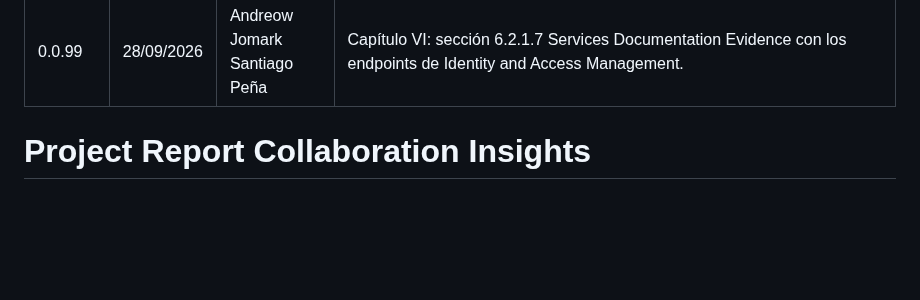
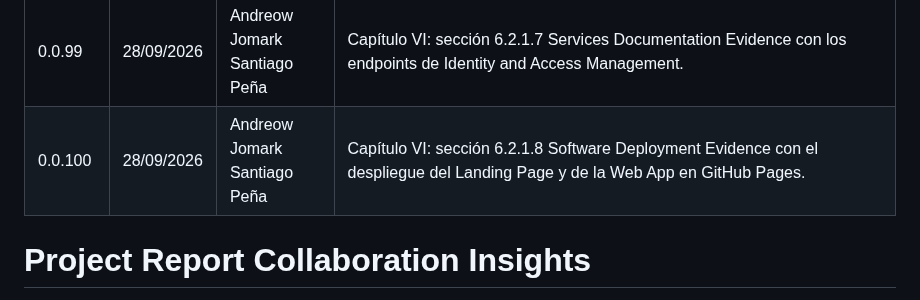
Before and after one commit to OsoTerra-IoT/OsoTerra---Project-Report, a Markdown page: versions.md, the part around the change. Drawn GitHub-style; blank space fills up the shorter version.

```diff
--- a/versions.md
+++ b/versions.md
@@ -85,6 +85,7 @@
 | 0.0.97 | 28/09/2026 | Andreow Jomark Santiago Peña | Capítulo VI: sección 6.2.1.5 Testing Suite Evidence con las pruebas del RESTful API y de la Web App y el .feature de TS01. |
 | 0.0.98 | 28/09/2026 | Andreow Jomark Santiago Peña | Capítulo VI: sección 6.2.1.6 Execution Evidence con capturas del Landing Page y de la Web App publicados. |
 | 0.0.99 | 28/09/2026 | Andreow Jomark Santiago Peña | Capítulo VI: sección 6.2.1.7 Services Documentation Evidence con los endpoints de Identity and Access Management. |
+| 0.0.100 | 28/09/2026 | Andreow Jomark Santiago Peña | Capítulo VI: sección 6.2.1.8 Software Deployment Evidence con el despliegue del Landing Page y de la Web App en GitHub Pages. |
 
 # Project Report Collaboration Insights
 
```
Also changed, not shown: chapters/chapter6.md (+12 -0 lines), assets/sprint-1/actions-webapp.png (added).
